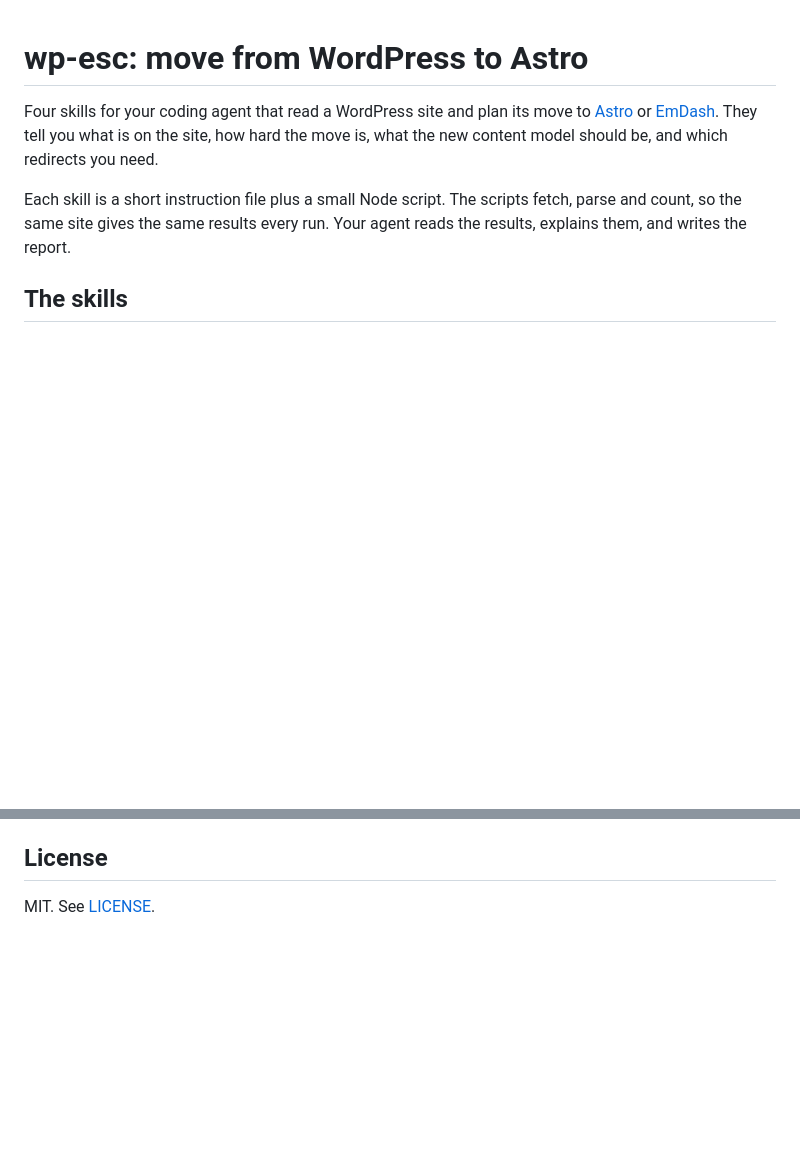
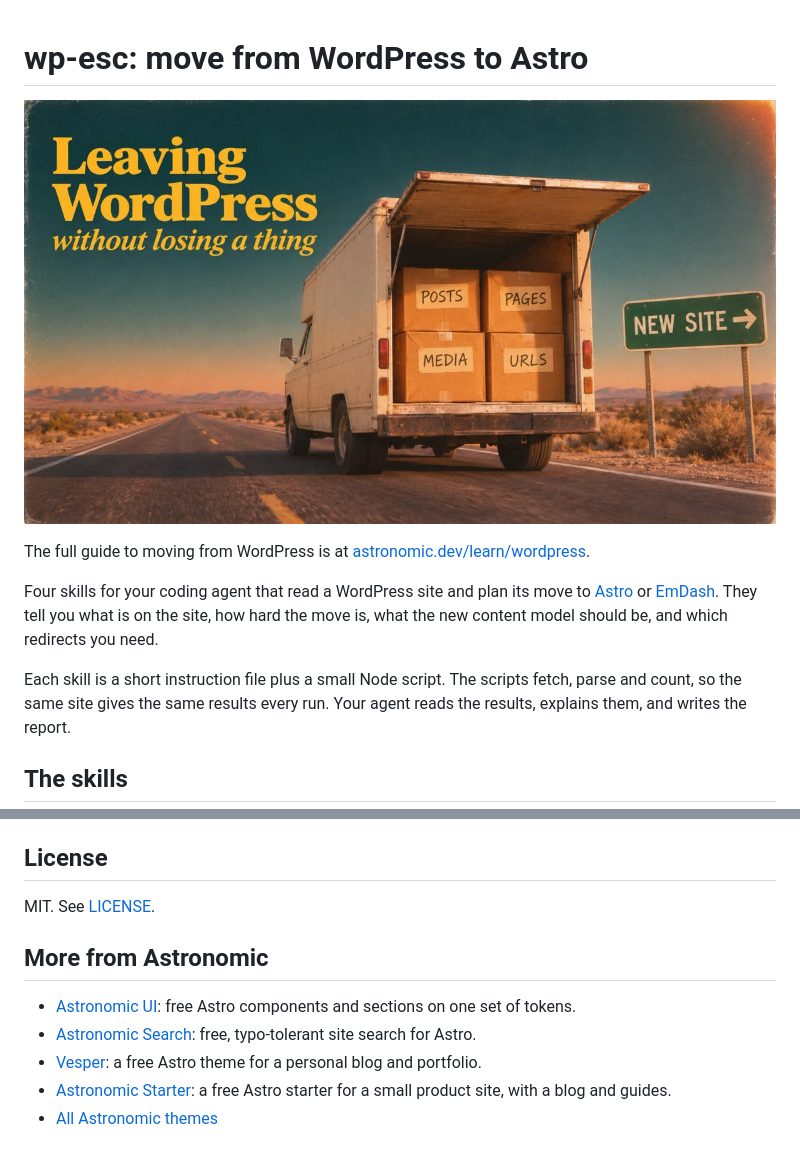
Before and after one commit to astronomic-dev/wp-esc, a Markdown page: README.md, 2 parts joined by grey strips. Drawn GitHub-style; pictures changed too: .github/hero.jpg (added); blank space fills up the shorter version.

Commit message:
Update README: hero image and links

```diff
--- a/README.md
+++ b/README.md
@@ -1,4 +1,8 @@
 # wp-esc: move from WordPress to Astro
+
+[![Leaving WordPress without losing a thing: a moving van on a desert highway, its open back full of boxes labeled posts, pages, media and URLs, driving toward a “New site” sign](.github/hero.jpg)](https://astronomic.dev/learn/wordpress)
+
+The full guide to moving from WordPress is at [astronomic.dev/learn/wordpress](https://astronomic.dev/learn/wordpress).
 
 Four skills for your coding agent that read a WordPress site and plan its move to [Astro](https://astro.build) or [EmDash](https://emdashcms.com). They tell you what is on the site, how hard the move is, what the new content model should be, and which redirects you need.
 
@@ -112,3 +116,11 @@ The tests replay recorded responses from three test WordPress sites (`test/fixtu
 ## License
 
 MIT. See [LICENSE](LICENSE).
+
+## More from Astronomic
+
+- [Astronomic UI](https://astronomic.dev/ui): free Astro components and sections on one set of tokens.
+- [Astronomic Search](https://astronomic.dev/plugins/search): free, typo-tolerant site search for Astro.
+- [Vesper](https://astronomic.dev/themes/vesper): a free Astro theme for a personal blog and portfolio.
+- [Astronomic Starter](https://astronomic.dev/themes/starter): a free Astro starter for a small product site, with a blog and guides.
+- [All Astronomic themes](https://astronomic.dev/themes)
```
Also changed, not shown: 1 other file.
